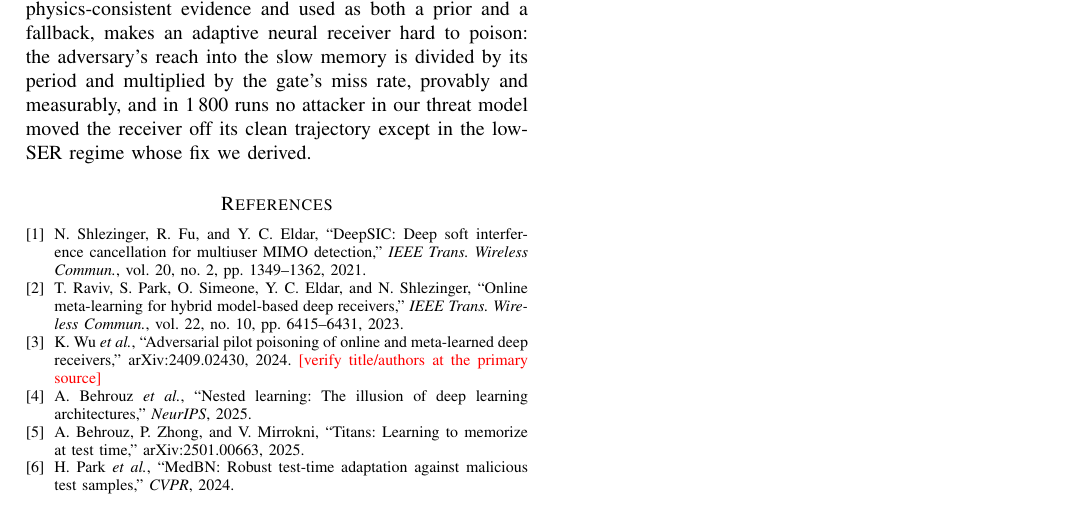
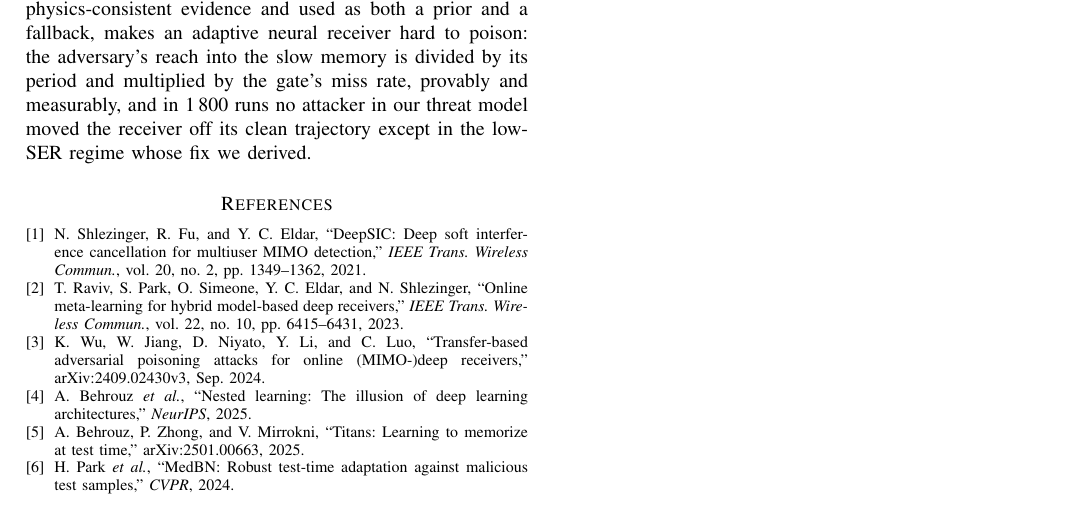
Before and after one commit to abraheemrashid99-sys/Citradel-Rx, a LaTeX paper (paper/main.tex): part of page 6 of 6, cut so that both start at the same text. Compiled offline with pdfLaTeX.

Commit message:
Cite the attack paper with its verified title and authors
Co-Authored-By: Claude Fable 5.1 <noreply@anthropic.com>
Claude-Session: https://claude.ai/code/session_014LiDyft9H5r68QLPkpAAJF

```diff
--- a/paper/main.tex
+++ b/paper/main.tex
@@ -509,7 +509,7 @@ low-SER regime whose fix we derived.
 \begin{thebibliography}{9}
 \bibitem{shlezinger2021deepsic} N.~Shlezinger, R.~Fu, and Y.~C. Eldar, ``DeepSIC: Deep soft interference cancellation for multiuser MIMO detection,'' \emph{IEEE Trans. Wireless Commun.}, vol.~20, no.~2, pp. 1349--1362, 2021.
 \bibitem{raviv2023meta} T.~Raviv, S.~Park, O.~Simeone, Y.~C. Eldar, and N.~Shlezinger, ``Online meta-learning for hybrid model-based deep receivers,'' \emph{IEEE Trans. Wireless Commun.}, vol.~22, no.~10, pp. 6415--6431, 2023.
-\bibitem{wu2024poison} K.~Wu \emph{et al.}, ``Adversarial pilot poisoning of online and meta-learned deep receivers,'' arXiv:2409.02430, 2024. \todo{verify title/authors at the primary source}
+\bibitem{wu2024poison} K.~Wu, W.~Jiang, D.~Niyato, Y.~Li, and C.~Luo, ``Transfer-based adversarial poisoning attacks for online (MIMO-)deep receivers,'' arXiv:2409.02430v3, Sep. 2024.
 \bibitem{behrouz2025nested} A.~Behrouz \emph{et al.}, ``Nested learning: The illusion of deep learning architectures,'' \emph{NeurIPS}, 2025.
 \bibitem{behrouz2025titans} A.~Behrouz, P.~Zhong, and V.~Mirrokni, ``Titans: Learning to memorize at test time,'' arXiv:2501.00663, 2025.
 \bibitem{medbn} H.~Park \emph{et al.}, ``MedBN: Robust test-time adaptation against malicious test samples,'' \emph{CVPR}, 2024.
```
Also changed, not shown: docs/RESULTS.md (+1 -1 lines).
